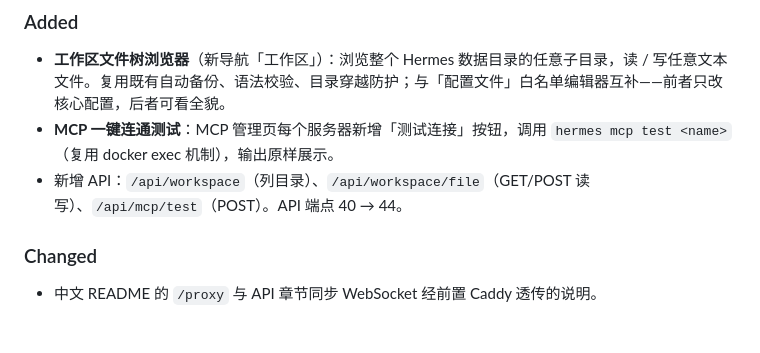
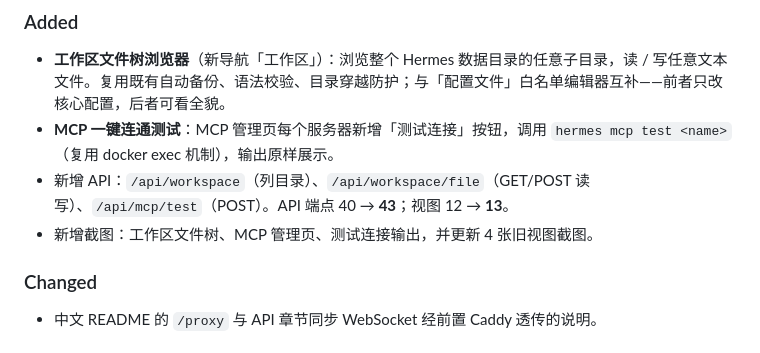
Before and after one commit to 136772/hermes-console, a Markdown page: CHANGELOG.md, the part around the change. Drawn GitHub-style.

Commit message:
docs: CHANGELOG 同步实际端点/视图数并记录新增截图

```diff
--- a/CHANGELOG.md
+++ b/CHANGELOG.md
@@ -10,7 +10,8 @@ and this project adheres to [Semantic Versioning](https://semver.org/).
 ### Added
 - **工作区文件树浏览器**（新导航「工作区」）：浏览整个 Hermes 数据目录的任意子目录，读 / 写任意文本文件。复用既有自动备份、语法校验、目录穿越防护；与「配置文件」白名单编辑器互补——前者只改核心配置，后者可看全貌。
 - **MCP 一键连通测试**：MCP 管理页每个服务器新增「测试连接」按钮，调用 `hermes mcp test <name>`（复用 docker exec 机制），输出原样展示。
-- 新增 API：`/api/workspace`（列目录）、`/api/workspace/file`（GET/POST 读写）、`/api/mcp/test`（POST）。API 端点 40 → 44。
+- 新增 API：`/api/workspace`（列目录）、`/api/workspace/file`（GET/POST 读写）、`/api/mcp/test`（POST）。API 端点 40 → **43**；视图 12 → **13**。
+- 新增截图：工作区文件树、MCP 管理页、测试连接输出，并更新 4 张旧视图截图。
 
 ### Changed
 - 中文 README 的 `/proxy` 与 API 章节同步 WebSocket 经前置 Caddy 透传的说明。
```
